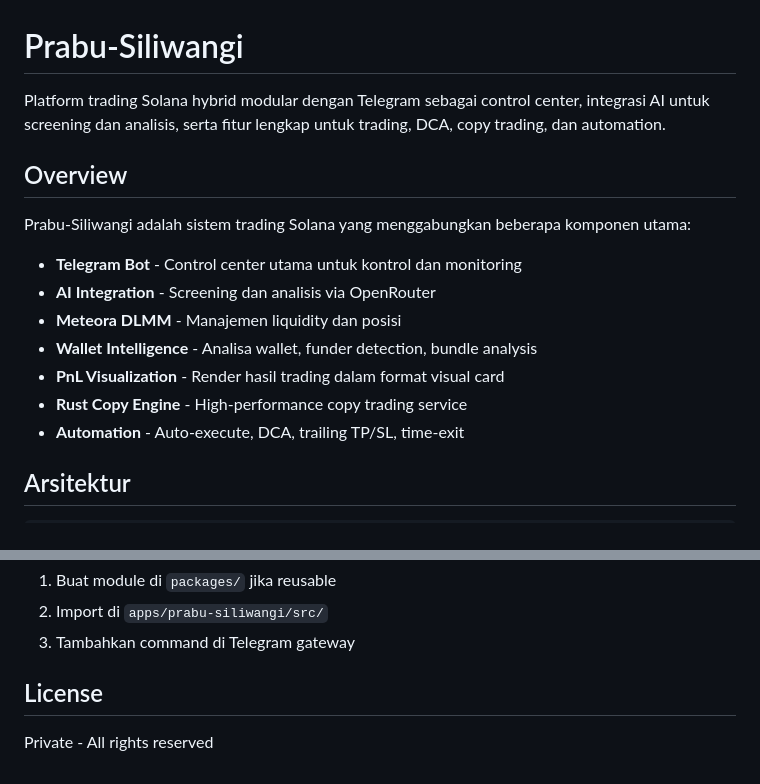
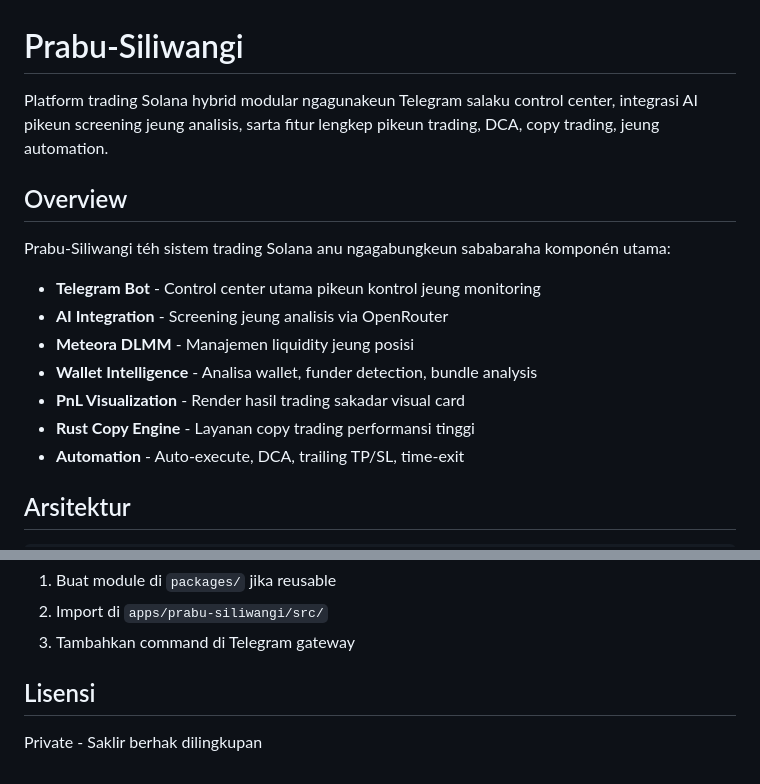
Before and after one commit to andzis11/Prabu-Siliwangi-Bot, a Markdown page: README.md, 2 parts joined by grey strips. Rendered like a GitHub page.

Commit message:
Update README: add author Andzisone and Sundanese language

```diff
--- a/README.md
+++ b/README.md
@@ -1,17 +1,17 @@
 # Prabu-Siliwangi
 
-Platform trading Solana hybrid modular dengan Telegram sebagai control center, integrasi AI untuk screening dan analisis, serta fitur lengkap untuk trading, DCA, copy trading, dan automation.
+Platform trading Solana hybrid modular ngagunakeun Telegram salaku control center, integrasi AI pikeun screening jeung analisis, sarta fitur lengkep pikeun trading, DCA, copy trading, jeung automation.
 
 ## Overview
 
-Prabu-Siliwangi adalah sistem trading Solana yang menggabungkan beberapa komponen utama:
+Prabu-Siliwangi téh sistem trading Solana anu ngagabungkeun sababaraha komponén utama:
 
-- **Telegram Bot** - Control center utama untuk kontrol dan monitoring
-- **AI Integration** - Screening dan analisis via OpenRouter
-- **Meteora DLMM** - Manajemen liquidity dan posisi
+- **Telegram Bot** - Control center utama pikeun kontrol jeung monitoring
+- **AI Integration** - Screening jeung analisis via OpenRouter
+- **Meteora DLMM** - Manajemen liquidity jeung posisi
 - **Wallet Intelligence** - Analisa wallet, funder detection, bundle analysis
-- **PnL Visualization** - Render hasil trading dalam format visual card
-- **Rust Copy Engine** - High-performance copy trading service
+- **PnL Visualization** - Render hasil trading sakadar visual card
+- **Rust Copy Engine** - Layanan copy trading performansi tinggi
 - **Automation** - Auto-execute, DCA, trailing TP/SL, time-exit
 
 ## Arsitektur
@@ -261,6 +261,6 @@ npm run build -w @prabu/meteora
 2. Import di `apps/prabu-siliwangi/src/`
 3. Tambahkan command di Telegram gateway
 
-## License
+## Lisensi
 
-Private - All rights reserved
+Private - Saklir berhak dilingkupan
```
